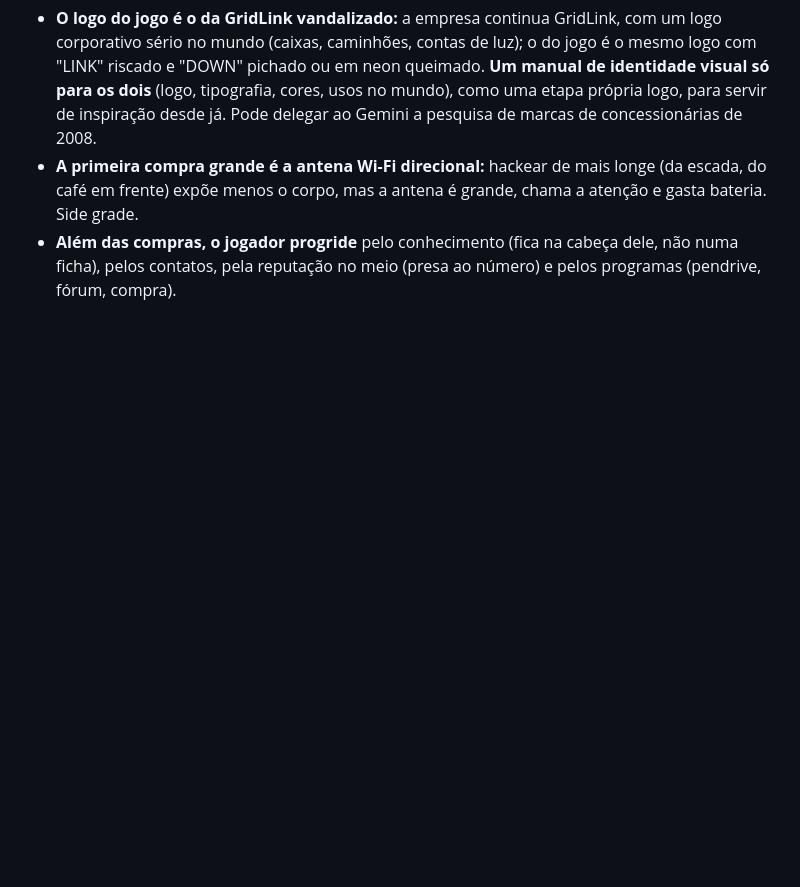
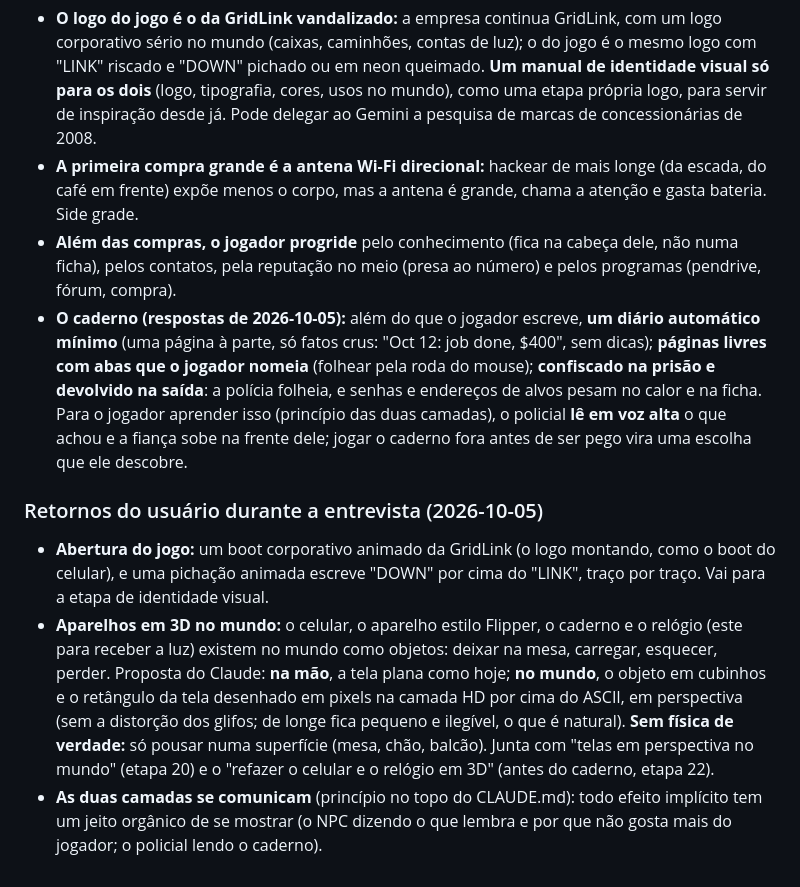
Before and after one commit to FoxTheWolf/Prototype-City, a Markdown page: docs/visao.md, the part around the change. Drawn GitHub-style; blank space fills up the shorter version.

Commit message:
Doc: princípio das duas camadas; caderno; aparelhos 3D no mundo; abertura da GridLink
Co-Authored-By: Claude Opus 5.5 <noreply@anthropic.com>

```diff
--- a/docs/visao.md
+++ b/docs/visao.md
@@ -291,3 +291,9 @@ Só se simula fundo o que o jogador **percebe, toca, ou que alimenta a curiosida
 - **O logo do jogo é o da GridLink vandalizado:** a empresa continua GridLink, com um logo corporativo sério no mundo (caixas, caminhões, contas de luz); o do jogo é o mesmo logo com "LINK" riscado e "DOWN" pichado ou em neon queimado. **Um manual de identidade visual só para os dois** (logo, tipografia, cores, usos no mundo), como uma etapa própria logo, para servir de inspiração desde já. Pode delegar ao Gemini a pesquisa de marcas de concessionárias de 2008.
 - **A primeira compra grande é a antena Wi-Fi direcional:** hackear de mais longe (da escada, do café em frente) expõe menos o corpo, mas a antena é grande, chama a atenção e gasta bateria. Side grade.
 - **Além das compras, o jogador progride** pelo conhecimento (fica na cabeça dele, não numa ficha), pelos contatos, pela reputação no meio (presa ao número) e pelos programas (pendrive, fórum, compra).
+- **O caderno (respostas de 2026-10-05):** além do que o jogador escreve, **um diário automático mínimo** (uma página à parte, só fatos crus: "Oct 12: job done, $400", sem dicas); **páginas livres com abas que o jogador nomeia** (folhear pela roda do mouse); **confiscado na prisão e devolvido na saída**: a polícia folheia, e senhas e endereços de alvos pesam no calor e na ficha. Para o jogador aprender isso (princípio das duas camadas), o policial **lê em voz alta** o que achou e a fiança sobe na frente dele; jogar o caderno fora antes de ser pego vira uma escolha que ele descobre.
+
+### Retornos do usuário durante a entrevista (2026-10-05)
+- **Abertura do jogo:** um boot corporativo animado da GridLink (o logo montando, como o boot do celular), e uma pichação animada escreve "DOWN" por cima do "LINK", traço por traço. Vai para a etapa de identidade visual.
+- **Aparelhos em 3D no mundo:** o celular, o aparelho estilo Flipper, o caderno e o relógio (este para receber a luz) existem no mundo como objetos: deixar na mesa, carregar, esquecer, perder. Proposta do Claude: **na mão**, a tela plana como hoje; **no mundo**, o objeto em cubinhos e o retângulo da tela desenhado em pixels na camada HD por cima do ASCII, em perspectiva (sem a distorção dos glifos; de longe fica pequeno e ilegível, o que é natural). **Sem física de verdade:** só pousar numa superfície (mesa, chão, balcão). Junta com "telas em perspectiva no mundo" (etapa 20) e o "refazer o celular e o relógio em 3D" (antes do caderno, etapa 22).
+- **As duas camadas se comunicam** (princípio no topo do CLAUDE.md): todo efeito implícito tem um jeito orgânico de se mostrar (o NPC dizendo o que lembra e por que não gosta mais do jogador; o policial lendo o caderno).
```
Also changed, not shown: CLAUDE.md (+2 -0 lines).
